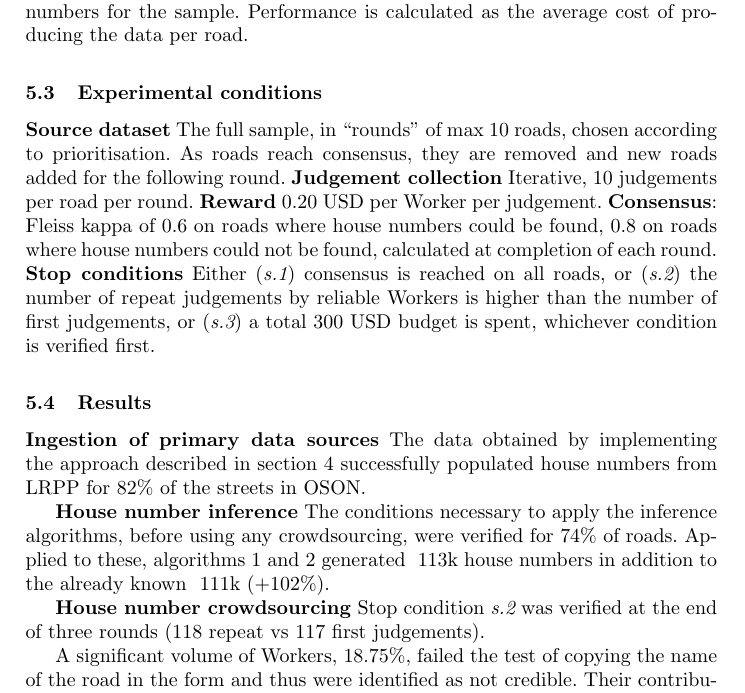
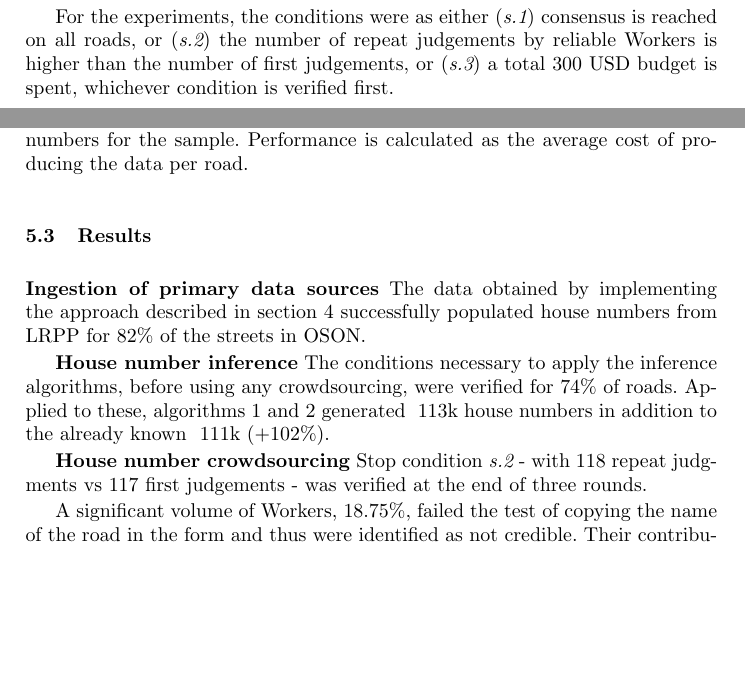
Before and after one commit to Digital-Contraptions-Imaginarium/OLAF-ICWE2016-paper, a LaTeX thesis (0_Main.tex, which reads 4_Crowdsourcing_OLAF.tex, 5_Evaluation.tex): part of page 15 of 18 before the commit and two parts of pages 12 and 15 of 18 after it, the two joined at a grey line, cut at the place of the change, the shorter picture padded with empty space. Compiled offline with pdfLaTeX.

Commit message:
Consolidated duplicate content between chapters 4 and 5

```diff
--- a/4_Crowdsourcing_OLAF.tex
+++ b/4_Crowdsourcing_OLAF.tex
@@ -70,6 +70,8 @@ When dealing with roads for which LRPP provides no data, it is useful to focus c
 
 The stop conditions referred to in the diagram are every condition not strictly related to the function of the system, e.g. the availability of budget. In other words, the workflow is iterated as long as budget is available, even if the aimed outcome is not achieved.
 
+For the experiments, the conditions were as either ({\it s.1}) consensus is reached on all roads, or ({\it s.2}) the number of repeat judgements by reliable Workers is higher than the number of first judgements, or ({\it s.3}) a total 300 USD budget is spent, whichever condition is verified first.
+
 \subsection{Preparation and augmentation for crowdsourcing}
 
 The data required by the crowdsourcing component may need preparation and augmentation before being used. In the case of OLAF, an additional primary data source is used to support the Workers in their tasks: OS' "Open Roads"\footnote{See \url{https://www.ordnancesurvey.co.uk/business-and-government/products/os-open-roads.html}.} (OSOR).
--- a/5_Evaluation.tex
+++ b/5_Evaluation.tex
@@ -8,21 +8,13 @@ WODA was deployed to address OLAF for a specific geographic sample, that is the
 
 The evaluation is aimed at observing WODA's effectiveness at producing house numbers for the sample. Performance is calculated as the average cost of producing the data per road.
 
-\subsection{Experimental conditions}
-
-\textbf{Source dataset} The full sample, in "rounds" of max 10 roads, chosen according to prioritisation. As roads reach consensus, they are removed and new roads added for the following round.
-\textbf{Judgement collection} Iterative, 10 judgements per road per round.
-\textbf{Reward} 0.20 USD per Worker per judgement.
-\textbf{Consensus}: Fleiss kappa of 0.6 on roads where house numbers could be found, 0.8 on roads where house numbers could not be found, calculated at completion of each round.
-\textbf{Stop conditions} Either ({\it s.1}) consensus is reached on all roads, or ({\it s.2}) the number of repeat judgements by reliable Workers is higher than the number of first judgements, or ({\it s.3}) a total 300 USD budget is spent, whichever condition is verified first.
-
 \subsection{Results}
 
 \textbf{Ingestion of primary data sources} The data obtained by implementing the approach described in section \ref{crowdsourcing-olaf} successfully populated house numbers from LRPP for 82\% of the streets in OSON.
 
 \textbf{House number inference} The conditions necessary to apply the inference algorithms, before using any crowdsourcing, were verified for 74\% of roads. Applied to these, algorithms \ref{algo:inference-numbers} and \ref{algo:inference-numbers-suffix} generated ~113k house numbers in addition to the already known ~111k (+102\%).
 
-\textbf{House number crowdsourcing} Stop condition {\it s.2} was verified at the end of three rounds (118 repeat vs 117 first judgements).
+\textbf{House number crowdsourcing} Stop condition {\it s.2} - with 118 repeat judgments vs 117 first judgements - was verified at the end of three rounds.
 
 A significant volume of Workers, 18.75\%, failed the test of copying the name of the road in the form and thus were identified as not credible. Their contribution was ignored. The data for only 4 roads only was collected successfully, with an average cost of 9.00 USD per road.
 
```
Also changed, not shown: 4_Crowdsourcing_OLAF.tex (2 more changed lines).
